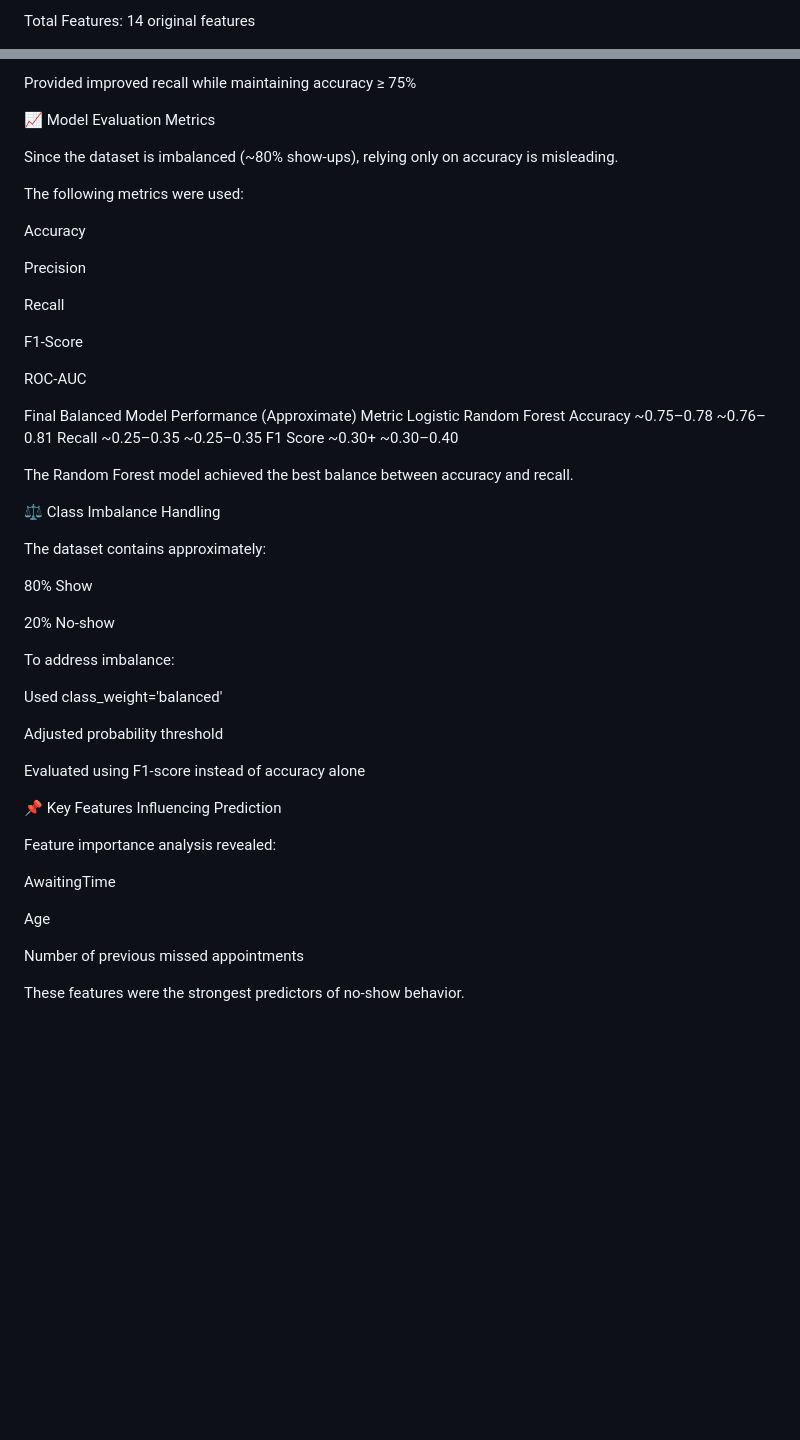
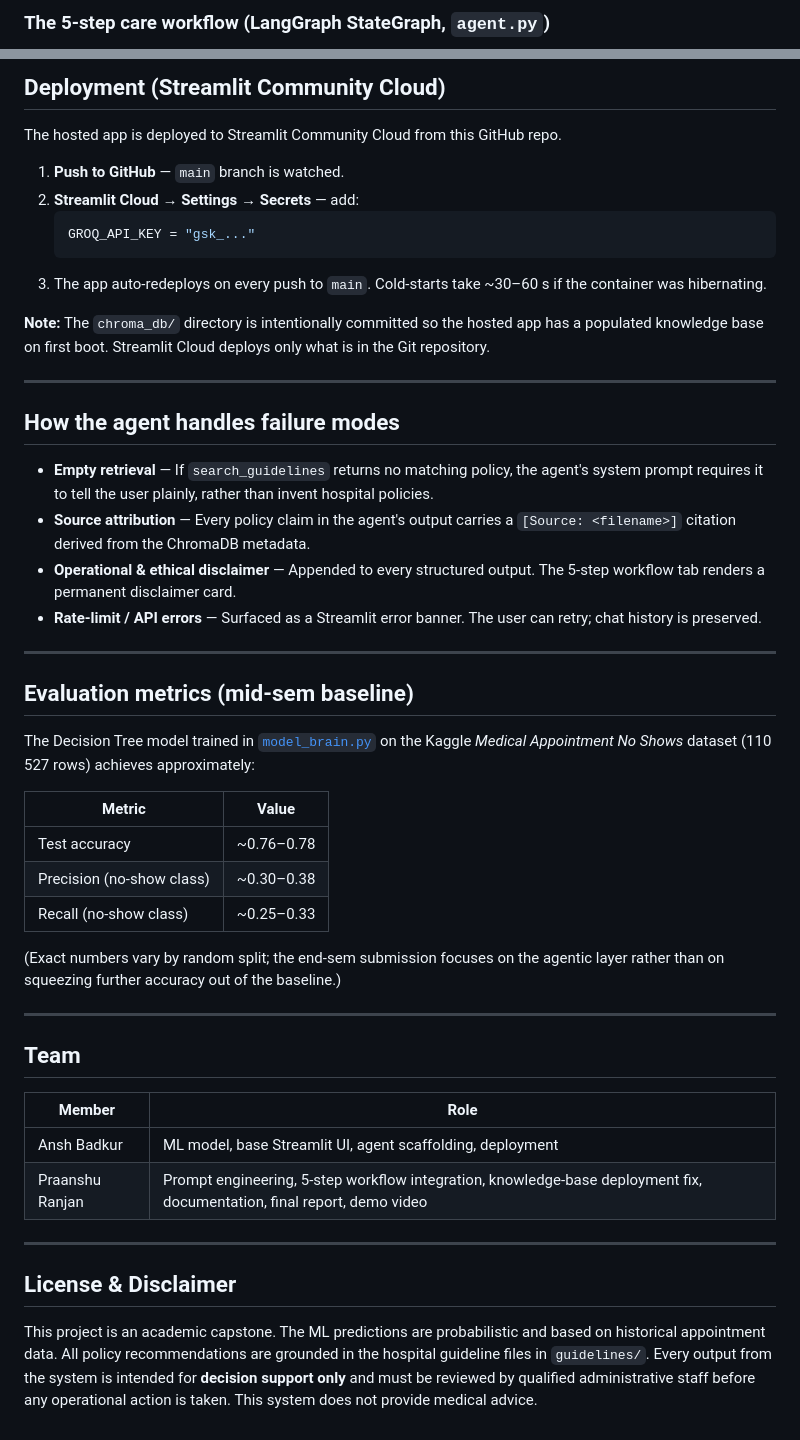
Before and after one commit to Ansh1816/gen_ai_capstone_4, a Markdown page: README.md, 2 parts joined by grey strips. Rendered like a GitHub page; blank space fills up the shorter version.

````diff
--- a/README.md
+++ b/README.md
@@ -30,3 +64,3 @@ Total Records: 110,527
 
-Total Features: 14 original features
+### The 5-step care workflow (LangGraph StateGraph, `agent.py`)
 
@@ -100,54 +175,67 @@ No scaling required
 
-Provided improved recall while maintaining accuracy ≥ 75%
+## Deployment (Streamlit Community Cloud)
 
-📈 Model Evaluation Metrics
+The hosted app is deployed to Streamlit Community Cloud from this GitHub repo.
 
-Since the dataset is imbalanced (~80% show-ups), relying only on accuracy is misleading.
+1. **Push to GitHub** — `main` branch is watched.
+2. **Streamlit Cloud → Settings → Secrets** — add:
+   ```toml
+   GROQ_API_KEY = "gsk_..."
+   ```
+3. The app auto-redeploys on every push to `main`. Cold-starts take ~30–60 s
+   if the container was hibernating.
 
-The following metrics were used:
+**Note:** The `chroma_db/` directory is intentionally committed so the hosted
+app has a populated knowledge base on first boot. Streamlit Cloud deploys
+only what is in the Git repository.
 
-Accuracy
+---
 
-Precision
+## How the agent handles failure modes
 
-Recall
+- **Empty retrieval** — If `search_guidelines` returns no matching policy, the
+  agent's system prompt requires it to tell the user plainly, rather than
+  invent hospital policies.
+- **Source attribution** — Every policy claim in the agent's output carries a
+  `[Source: <filename>]` citation derived from the ChromaDB metadata.
+- **Operational & ethical disclaimer** — Appended to every structured output.
+  The 5-step workflow tab renders a permanent disclaimer card.
+- **Rate-limit / API errors** — Surfaced as a Streamlit error banner. The
+  user can retry; chat history is preserved.
 
-F1-Score
+---
 
-ROC-AUC
+## Evaluation metrics (mid-sem baseline)
 
-Final Balanced Model Performance (Approximate)
-Metric	Logistic	Random Forest
-Accuracy	~0.75–0.78	~0.76–0.81
-Recall	~0.25–0.35	~0.25–0.35
-F1 Score	~0.30+	~0.30–0.40
+The Decision Tree model trained in [`model_brain.py`](model_brain.py) on the
+Kaggle *Medical Appointment No Shows* dataset (110 527 rows) achieves
+approximately:
 
-The Random Forest model achieved the best balance between accuracy and recall.
+| Metric | Value |
+|---|---|
+| Test accuracy | ~0.76–0.78 |
+| Precision (no-show class) | ~0.30–0.38 |
+| Recall (no-show class) | ~0.25–0.33 |
 
-⚖️ Class Imbalance Handling
+(Exact numbers vary by random split; the end-sem submission focuses on the
+agentic layer rather than on squeezing further accuracy out of the baseline.)
 
-The dataset contains approximately:
+---
 
-80% Show
+## Team
 
-20% No-show
+| Member | Role |
+|---|---|
+| Ansh Badkur | ML model, base Streamlit UI, agent scaffolding, deployment |
+| Praanshu Ranjan | Prompt engineering, 5-step workflow integration, knowledge-base deployment fix, documentation, final report, demo video |
 
-To address imbalance:
+---
 
-Used class_weight='balanced'
+## License & Disclaimer
 
-Adjusted probability threshold
-
-Evaluated using F1-score instead of accuracy alone
-
-📌 Key Features Influencing Prediction
-
-Feature importance analysis revealed:
-
-AwaitingTime
-
-Age
-
-Number of previous missed appointments
-
-These features were the strongest predictors of no-show behavior.
+This project is an academic capstone. The ML predictions are probabilistic and
+based on historical appointment data. All policy recommendations are grounded
+in the hospital guideline files in `guidelines/`. Every output from the
+system is intended for **decision support only** and must be reviewed by
+qualified administrative staff before any operational action is taken. This
+system does not provide medical advice.
````
Also changed, not shown: other parts of README.md (+131 -56 lines).
